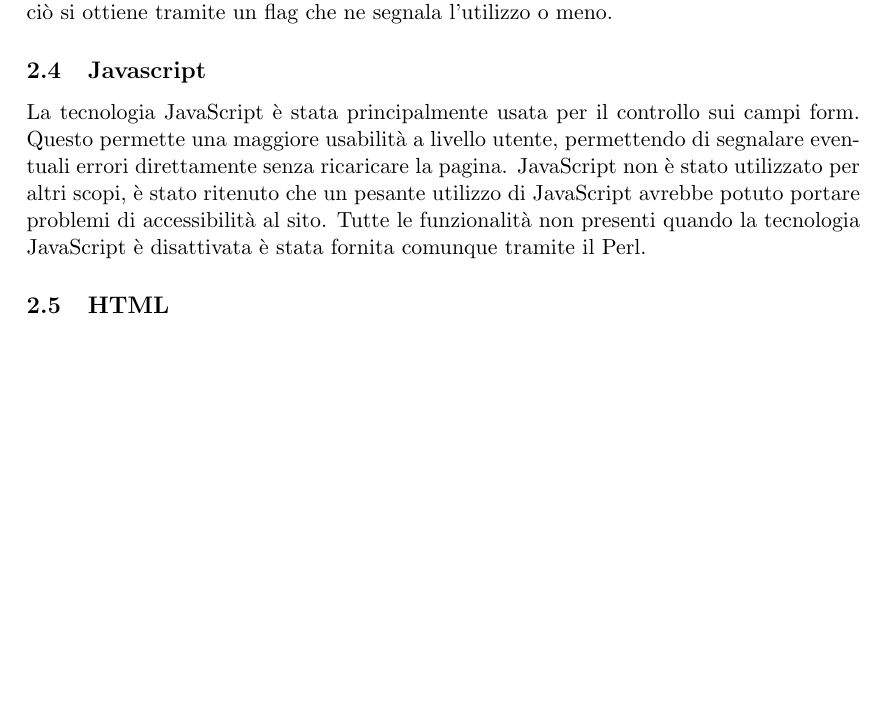
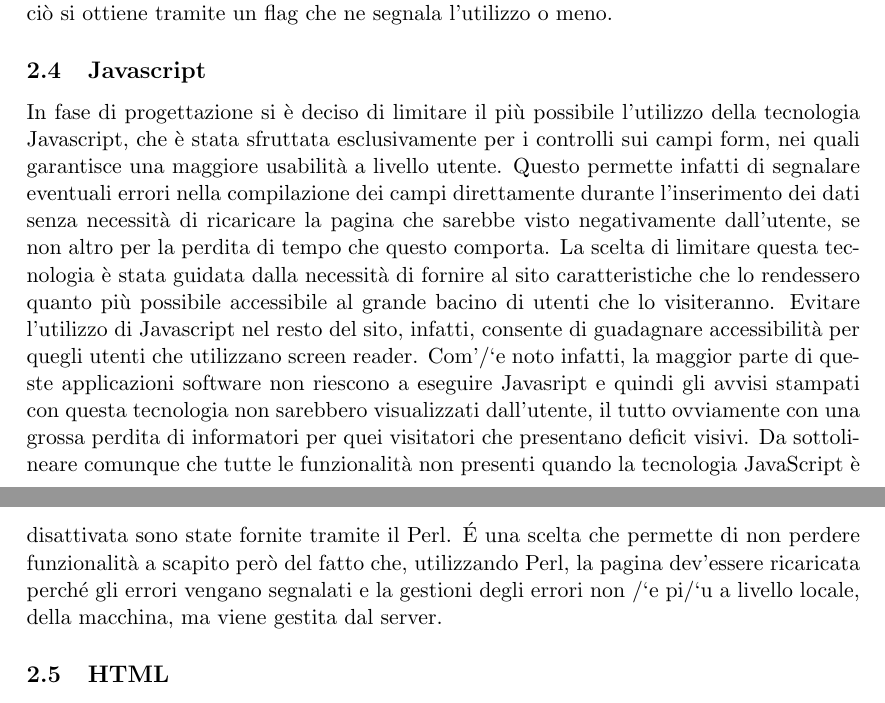
Before and after one commit to Hexamini/PassioneKaraoke, a LaTeX document (doc/main.tex, which reads doc/res/chapter/design/javascript.tex): part of page 11 of 17 before the commit and two parts of pages 11 and 12 of 17 after it, the two joined at a grey line, cut so that both start at the same text, the shorter picture padded with empty space. Compiled offline with pdfLaTeX.

Commit message:
Corretto Javascript

```diff
--- a/doc/res/chapter/design/javascript.tex
+++ b/doc/res/chapter/design/javascript.tex
@@ -1,4 +1,3 @@
 \subsection{Javascript}
-La tecnologia JavaScript \`e stata principalmente usata per il controllo sui campi form. Questo permette una maggiore usabilit\`a a livello utente, permettendo di segnalare eventuali errori direttamente senza ricaricare la pagina.
-JavaScript non \`e stato utilizzato per altri scopi, \`e stato ritenuto che un pesante utilizzo di JavaScript avrebbe potuto portare problemi di accessibilit\`a al sito. Tutte le funzionalit\`a non presenti quando la tecnologia JavaScript \`e disattivata \`e stata fornita comunque tramite il Perl.
-%TODO
+In fase di progettazione si \`e deciso di limitare il pi\`u possibile l'utilizzo della tecnologia Javascript, che \`e stata sfruttata esclusivamente per i controlli sui campi form, nei quali garantisce una maggiore usabilit\`a a livello utente. Questo permette infatti di segnalare eventuali errori nella compilazione dei campi direttamente durante l'inserimento dei dati senza necessit\`a di ricaricare la pagina che sarebbe visto negativamente dall'utente, se non altro per la perdita di tempo che questo comporta. La scelta di limitare questa tecnologia \`e stata guidata dalla necessit\`a di fornire al sito caratteristiche che lo rendessero quanto pi\`u possibile accessibile al grande bacino di utenti che lo visiteranno. Evitare l'utilizzo di Javascript nel resto del sito, infatti, consente di guadagnare accessibilit\`a per quegli utenti che utilizzano screen reader. Com'/`e noto infatti, la maggior parte di queste applicazioni software non riescono a eseguire Javasript e quindi gli avvisi stampati con questa tecnologia non sarebbero visualizzati dall'utente, il tutto ovviamente con una grossa perdita di informatori per quei visitatori che presentano deficit visivi.
+Da sottolineare comunque che tutte le funzionalit\`a non presenti quando la tecnologia JavaScript \`e disattivata sono state fornite tramite il Perl. \'E una scelta che permette di non perdere funzionalit\`a a scapito per\`o del fatto che, utilizzando Perl, la pagina dev'essere ricaricata perch\'e gli errori vengano segnalati e la gestioni degli errori non /`e pi/`u a livello locale, della macchina, ma viene gestita dal server.
```
